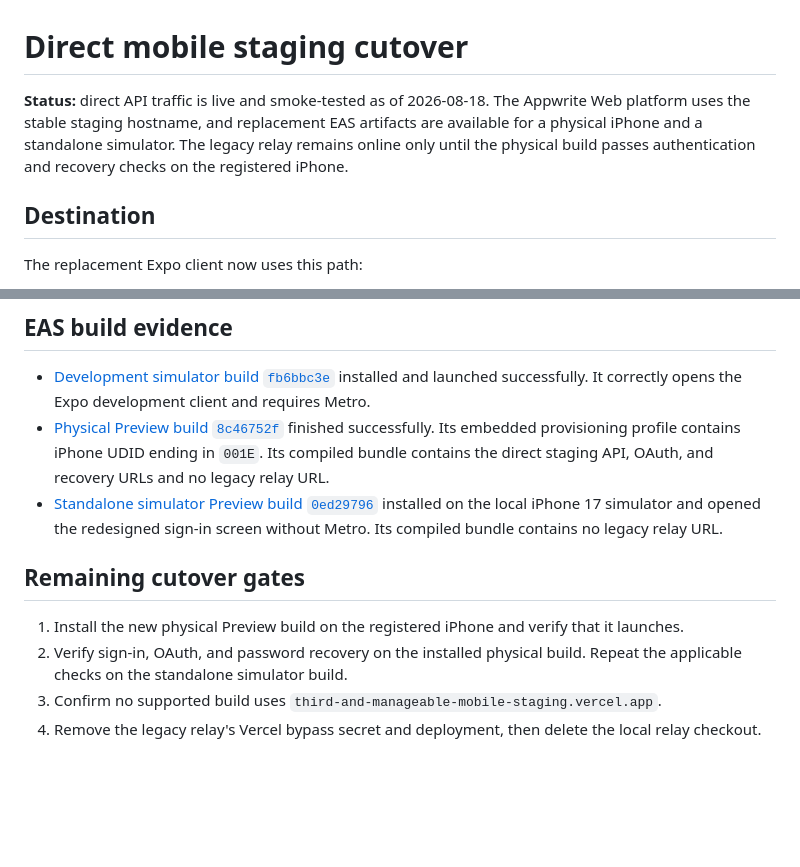
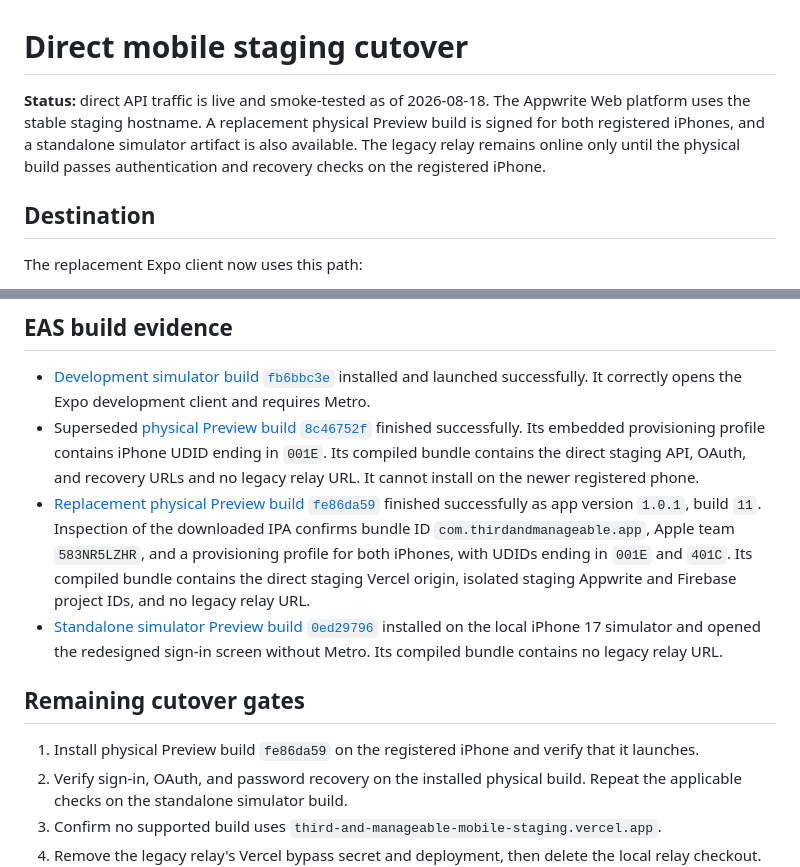
Before and after one commit to ericthirdandmanageable-tech/third-and-manageable-app, a Markdown page: DIRECT_STAGING_CUTOVER.md, 2 parts joined by grey strips. GitHub-like rendering; blank space fills up the shorter version.

Commit message:
docs: record corrected physical preview build

```diff
--- a/DIRECT_STAGING_CUTOVER.md
+++ b/DIRECT_STAGING_CUTOVER.md
@@ -1,10 +1,11 @@
 # Direct mobile staging cutover
 
 **Status:** direct API traffic is live and smoke-tested as of 2026-08-18. The
-Appwrite Web platform uses the stable staging hostname, and replacement EAS
-artifacts are available for a physical iPhone and a standalone simulator. The
-legacy relay remains online only until the physical build passes authentication
-and recovery checks on the registered iPhone.
+Appwrite Web platform uses the stable staging hostname. A replacement physical
+Preview build is signed for both registered iPhones, and a standalone simulator
+artifact is also available. The legacy relay remains online only until the
+physical build passes authentication and recovery checks on the registered
+iPhone.
 
 ## Destination
 
@@ -48,11 +49,20 @@ admin checks. Preview environment guards require the staging Appwrite project
   `fb6bbc3e`](https://expo.dev/accounts/eric.thirdandmanageable/projects/third-and-manageable-app/builds/fb6bbc3e-1dfd-4563-8d8d-474802343b47)
   installed and launched successfully. It correctly opens the Expo development
   client and requires Metro.
-- [Physical Preview build
+- Superseded [physical Preview build
   `8c46752f`](https://expo.dev/accounts/eric.thirdandmanageable/projects/third-and-manageable-app/builds/8c46752f-6376-4edb-8c18-b1f0f9d690fa)
   finished successfully. Its embedded provisioning profile contains iPhone
   UDID ending in `001E`. Its compiled bundle contains the direct staging API,
-  OAuth, and recovery URLs and no legacy relay URL.
+  OAuth, and recovery URLs and no legacy relay URL. It cannot install on the
+  newer registered phone.
+- [Replacement physical Preview build
+  `fe86da59`](https://expo.dev/accounts/eric.thirdandmanageable/projects/third-and-manageable-app/builds/fe86da59-09d9-411f-95da-5d338924558a)
+  finished successfully as app version `1.0.1`, build `11`. Inspection of the
+  downloaded IPA confirms bundle ID `com.thirdandmanageable.app`, Apple team
+  `583NR5LZHR`, and a provisioning profile for both iPhones, with UDIDs ending
+  in `001E` and `401C`. Its compiled bundle contains the direct staging Vercel
+  origin, isolated staging Appwrite and Firebase project IDs, and no legacy
+  relay URL.
 - [Standalone simulator Preview build
   `0ed29796`](https://expo.dev/accounts/eric.thirdandmanageable/projects/third-and-manageable-app/builds/0ed29796-b992-41c4-a3c3-80a0afdd08ea)
   installed on the local iPhone 17 simulator and opened the redesigned sign-in
@@ -60,7 +70,7 @@ admin checks. Preview environment guards require the staging Appwrite project
 
 ## Remaining cutover gates
 
-1. Install the new physical Preview build on the registered iPhone and verify
+1. Install physical Preview build `fe86da59` on the registered iPhone and verify
    that it launches.
 2. Verify sign-in, OAuth, and password recovery on the installed physical
    build. Repeat the applicable checks on the standalone simulator build.
```
